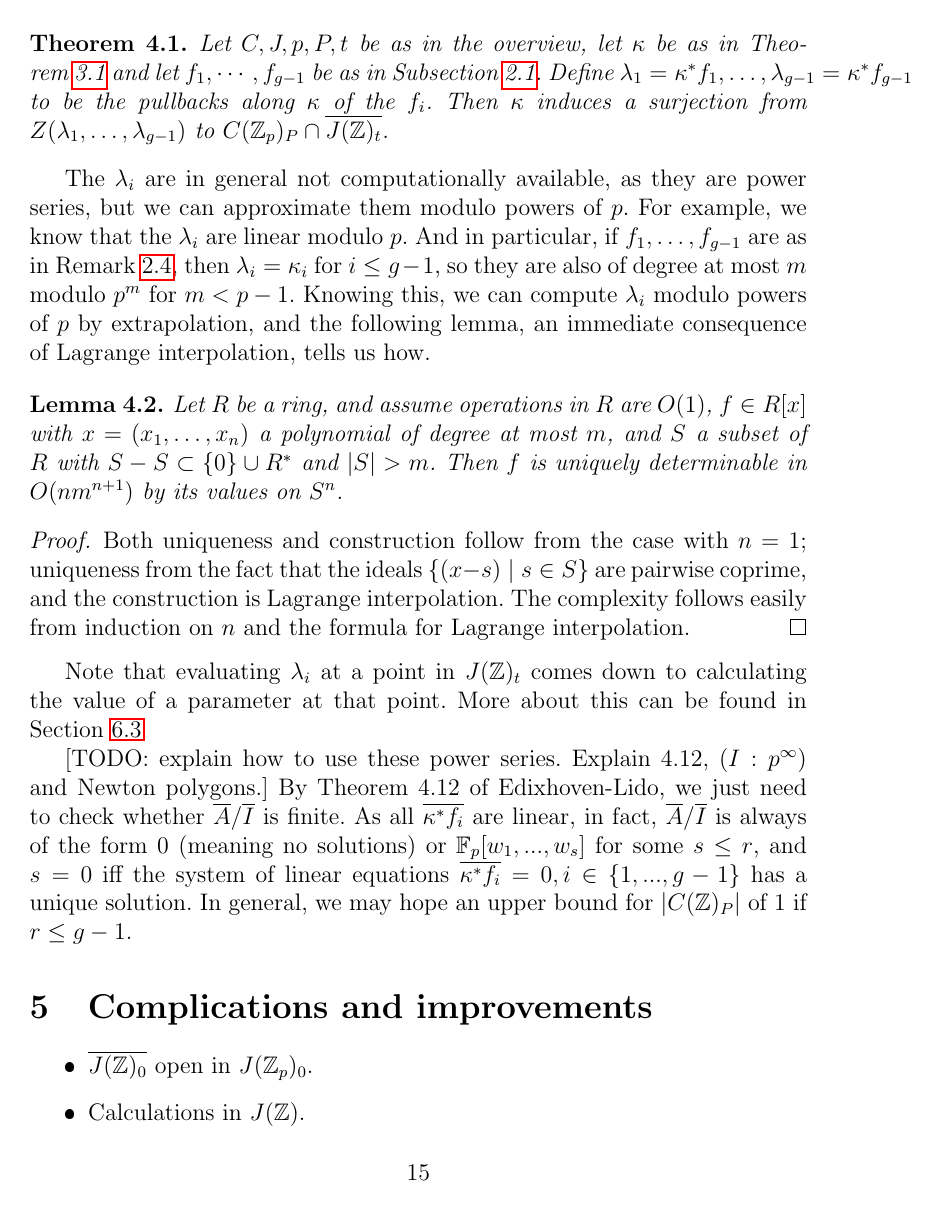
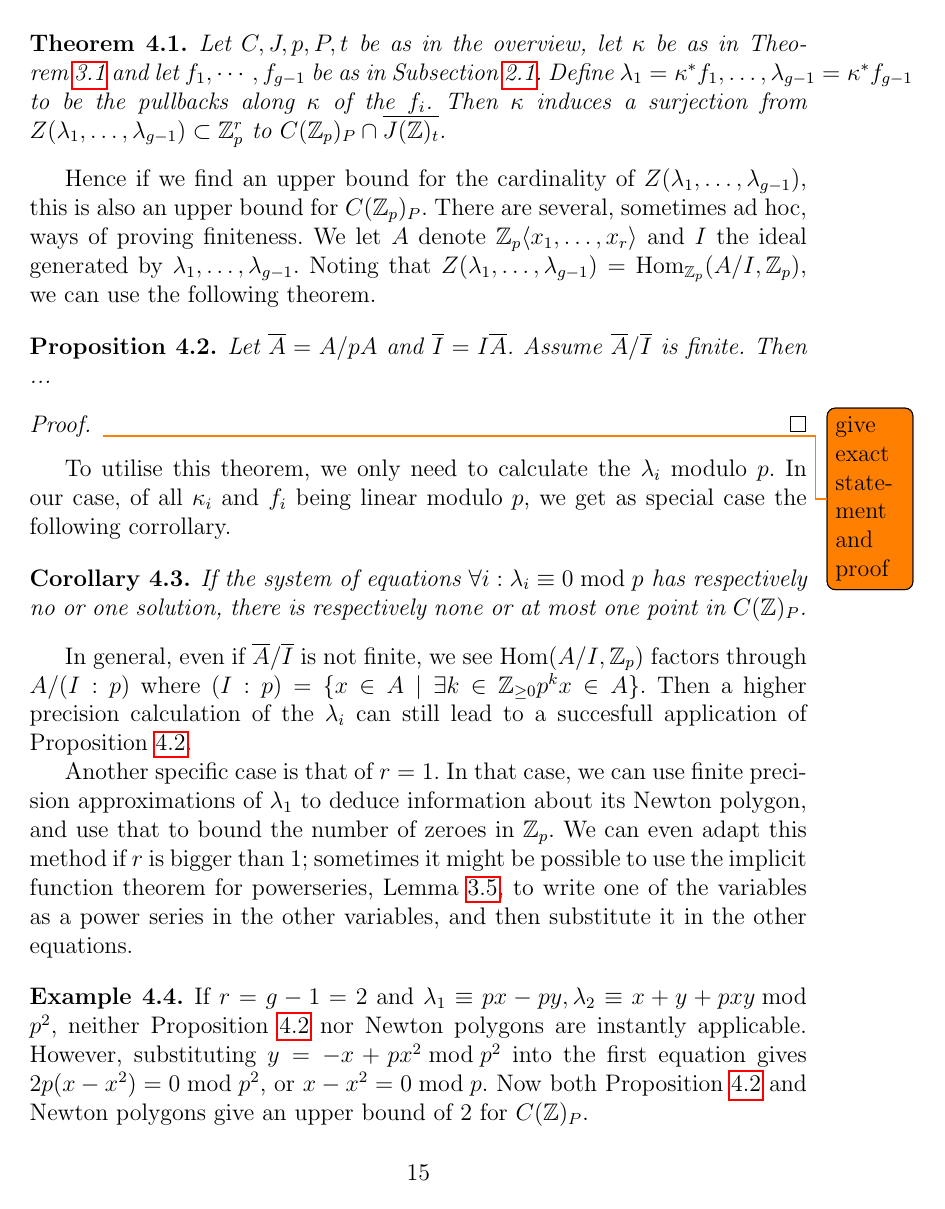
Before and after one commit to pimsp/scrip, a LaTeX document (MS.tex): page 15 of 24 before the commit and page 15 of 25 after it. The pictures show the PDF file MS.pdf that the author committed with the source.

Commit message:
Finished theoretical chapter

```diff
--- a/MS.tex
+++ b/MS.tex
@@ -292,7 +292,7 @@ Finally, we look at the specific case of $X$ being of relative dimension $1$ ove
 \subsection{From \texorpdfstring{$C(\Z_p)$}{C(Z\_p)} to \texorpdfstring{$J(\Z_p)$}{J(Z\_p)}}
 \label{subsection:czptojzp}
 We know that $C(\Z_p)_P$ is in bijection with $\Z_p$, again with the bijection given by evaluating a parameter and dividing by $p$. The resulting function $\Z_p \to \Z_p^g$ is linear and non-constant modulo $p$, i.e. there are power series $f_1,\dots,f_{g-1} \in \Z_p\angle{z_1,...,z_g}$ such that the image of $C(\Z_p)_P$ is exactly given by $V(f_1,...,f_{g-1})$, and all $f_i$ are linear modulo $p$. Another way to think of this, is as $C(\Z/p^2\Z)_P$ being an affine line inside $J(\Z/p^2\Z)_t$.
-TODO: give proof. This uses the functoriality of smooth $\Z_p$-points reducing to a point. That $C(\Z/p^2\Z)_P$ is an affine line inside $J(\Z/p^2\Z)_t$ can also be seen more easily, using Lemma~\ref{lem:smoothpointsfunc}.
+\todo{give proof}. This uses the functoriality of smooth $\Z_p$-points reducing to a point. That $C(\Z/p^2\Z)_P$ is an affine line inside $J(\Z/p^2\Z)_t$ can also be seen more easily, using Lemma~\ref{lem:smoothpointsfunc}.
 % Say something about the f_i defining C(Z_p) in J(Z_p)
 
 \begin{rem}
@@ -416,23 +416,33 @@ The map $\kappa$ extends uniquely to a continuous map $\kappa: \Z_p^r \to \Z_p^g
 \label{section:intersection}
 Clearly, as subsets of $J(\Z_p)_t$, we have the inclusion $C(\Z)_P \subset C(\Z_p)_P \cap \overline{J(\Z)_t}$. The theory we have built so far enables the following method, which is in sharp contrast with Colemans method; instead of pulling back equations for $\overline{J(\Z)_t}$ to $C(\Z_p)_P$, we pull back equations for $C(\Z_p)_P$ to $\overline{J(\Z)_t}$ to arrive at the following theorem.
 \begin{thm}
-Let $C,J,p,P,t$ be as in the overview, let $\kappa$ be as in Theorem~\ref{thm:kappanice} and let $f_1,\cdots,f_{g-1}$ be as in Subsection~\ref{subsection:czptojzp}. Define $\lambda_1 = \kappa^*f_1,\dots,\lambda_{g-1} = \kappa^*f_{g-1}$ to be the pullbacks along $\kappa$ of the $f_i$. Then $\kappa$ induces a surjection from $Z(\lambda_1,\dots,\lambda_{g-1})$ to $C(\Z_p)_P \cap \overline{J(\Z)_t}$.
+\label{thm:final}
+Let $C,J,p,P,t$ be as in the overview, let $\kappa$ be as in Theorem~\ref{thm:kappanice} and let $f_1,\cdots,f_{g-1}$ be as in Subsection~\ref{subsection:czptojzp}. Define $\lambda_1 = \kappa^*f_1,\dots,\lambda_{g-1} = \kappa^*f_{g-1}$ to be the pullbacks along $\kappa$ of the $f_i$. Then $\kappa$ induces a surjection from $Z(\lambda_1,\dots,\lambda_{g-1}) \subset \Z_p^r$ to $C(\Z_p)_P \cap \overline{J(\Z)_t}$.
 \end{thm}
 
-The $\lambda_i$ are in general not computationally available, as they are power series, but we can approximate them modulo powers of $p$. For example, we know that the $\lambda_i$ are linear modulo $p$. And in particular, if $f_1,\dots,f_{g-1}$ are as in Remark~\ref{rem:fislinear}, then $\lambda_i = \kappa_i$ for $i \leq g-1$, so they are also of degree at most $m$ modulo $p^m$ for $m < p-1$. Knowing this, we can compute $\lambda_i$ modulo powers of $p$ by extrapolation, and the following lemma, an immediate consequence of Lagrange interpolation, tells us how.
-\begin{lem}
-\label{lem:interpolate}
-Let $R$ be a ring, and assume operations in $R$ are $O(1)$, $f \in R[x]$ with $x = (x_1,\dots,x_n)$ a polynomial of degree at most $m$, and $S$ a subset of $R$ with $S-S \subset \{0\} \cup R^*$ and $|S| > m$. Then $f$ is uniquely determinable in $O(nm^{n+1})$ by its values on $S^n$.
-\end{lem}
+Hence if we find an upper bound for the cardinality of $Z(\lambda_1,\dots,\lambda_{g-1})$, this is also an upper bound for $C(\Z_p)_P$. There are several, sometimes ad hoc, ways of proving finiteness. We let $A$ denote $\Z_p\angle{x_1,\dots,x_r}$ and $I$ the ideal generated by $\lambda_1,\dots,\lambda_{g-1}$. Noting that $Z(\lambda_1,\dots,\lambda_{g-1}) = \Hom_{\Z_p}(A/I,\Z_p)$, we can use the following theorem.
+
+\begin{prop}
+\label{prop:finedix}
+Let $\overline{A} = A/pA$ and $\overline{I} = I\overline{A}$. Assume $\overline{A}/\overline{I}$ is finite. Then ...% $A$ is the product $\prod_{m \in \MaxSpec(A)} A_m$ and $$\Hom(A/I,\Z_p)$
+\end{prop}
 \begin{proof}
-Both uniqueness and construction follow from the case with $n=1$; uniqueness from the fact that the ideals $\{(x-s) \mid s \in S\}$ are pairwise coprime, and the construction is Lagrange interpolation. The complexity follows easily from induction on $n$ and the formula for Lagrange interpolation.
+\todo{give exact statement and proof}
 \end{proof}
 
-Note that evaluating $\lambda_i$ at a point in $J(\Z)_t$ comes down to calculating the value of a parameter at that point. More about this can be found in Section~\ref{subs:paramj}
+To utilise this theorem, we only need to calculate the $\lambda_i$ modulo $p$. In our case, of all $\kappa_i$ and $f_i$ being linear modulo $p$, we get as special case the following corrollary.
+\begin{cor}
+\label{cor:finedixlinear}
+If the system of equations $\forall i: \lambda_i \equiv 0 \bmod p$ has respectively no or one solution, there is respectively none or at most one point in $C(\Z)_P$.
+\end{cor}
 
-[TODO: explain how to use these power series. Explain 4.12, $(I : p^\infty)$ and Newton polygons.]
-By Theorem 4.12 of Edixhoven-Lido, we just need to check whether $\overline{A}/\overline{I}$ is finite. As all $\overline{\kappa^* f_i}$ are linear, in fact, $\overline{A}/\overline{I}$ is always of the form $0$ (meaning no solutions) or $\F_p[w_1,...,w_s]$ for some $s \leq r$, and $s = 0$ iff the system of linear equations $\overline{\kappa^* f_i} = 0, i \in \{1,...,g-1\}$ has a unique solution. In general, we may hope an upper bound for $|C(\Z)_P|$ of $1$ if $r \leq g-1$.
+In general, even if $\overline{A}/\overline{I}$ is not finite, we see $\Hom(A/I,\Z_p)$ factors through $A/(I:p)$ where $(I:p) = \{x \in A \mid \exists k \in \Z_{\geq 0} p^kx \in A\}$. Then a higher precision calculation of the $\lambda_i$ can still lead to a succesfull application of Proposition~\ref{prop:finedix}.
 
+Another specific case is that of $r = 1$. In that case, we can use finite precision approximations of $\lambda_1$ to deduce information about its Newton polygon, and use that to bound the number of zeroes in $\Z_p$. We can even adapt this method if $r$ is bigger than $1$; sometimes it might be possible to use the implicit function theorem for powerseries, Lemma~\ref{lem:implicitfunction}, to write one of the variables as a power series in the other variables, and then substitute it in the other equations.
+
+\begin{exmp}
+If $r = g-1 = 2$ and $\lambda_1 \equiv px-py,\lambda_2 \equiv x+y+pxy \bmod p^2$, neither Proposition~\ref{prop:finedix} nor Newton polygons are instantly applicable. However, substituting $y = -x +px^2 \bmod p^2$ into the first equation gives $2p(x-x^2) = 0 \bmod p^2$, or $x-x^2 = 0\bmod p$. Now both Proposition~\ref{prop:finedix} and Newton polygons give an upper bound of $2$ for $C(\Z)_P$.
+\end{exmp}
 
 \section{Complications and improvements}
 \label{section:remarks}
@@ -564,9 +574,16 @@ Once again noting that we can write down an explicit basis for $\Lcal((g+1+d)(\i
 
 \subsection{Parameters at $J$}
 \label{subs:paramj}
-Being able to calculate in the Jacobian, we can move on to the final ingredient for explicit computations: parameters at points of $J$. For any nice curve $C$ over $\Z$, smooth over $\Z_{(p)}$, with a $\Z$-point $b$, we have a birational map from $C^{(g)}$, the $g$-fold symmetric product of $C$, to $J$, given on points by sending $[(P_1,\dots,P_g)]$ to $[\sum P_i - gb]$. This map is \'etale at $[(P_1,\dots,P_g)]$ if $H^0(P_1 + \cdots + P_g)$ has dimension $1$ \todo{find a reference for this}, and if all $P_i$ are distinct, then the map $C^g \to C^{(g)}$ is \'etale at $P_1,\dots,P_g$ as well. Then finding parameters $t_1,\dots,t_g$ at $Q := [\sum_{i=1}^g P_i - gb]$ just comes down to finding parameters at each of the $P_i$. In our case of a hyperellptic curve, this is just an easy computation; for a point $(a,b)$ on the first affine chart, we can take $x-a$ if $b$ is non-zero and $y$ if $a$ is zero.
+Being able to calculate in the Jacobian, we can move on to the final ingredient for explicit computations: parameters at points of $J$. For any nice curve $C$ over $\Z$, smooth over $\Z_{(p)}$, with a $\Z$-point $b$, we have a birational map from $C^{(g)}$, the $g$-fold symmetric product of $C$, to $J$, given on points by sending $[(P_1,\dots,P_g)]$ to $[\sum P_i - gb]$. This map is \'etale at $[(P_1,\dots,P_g)]$ if $H^0(P_1 + \cdots + P_g)$ has dimension $1$ \todo{find a reference for this}, and if all $P_i$ are distinct, then the map $C^g \to C^{(g)}$ is \'etale at $P_1,\dots,P_g$ as well. Then finding parameters $t_1,\dots,t_g$ at $Q := [\sum_{i=1}^g P_i - gb]$ just comes down to finding parameters at each of the $P_i$. In our case of a hyperellptic curve, this is just an easy computation; for a point $(a,b)$ on the first affine chart, we can take $x-a$ if $b$ is non-zero and $y$ if $a$ is zero. We can also compute the inverse of the map $C(\Z/p^k\Z)_{P_i} \to p\Z/p^k\Z$; this is just a simple exercise in Hensel lifting.
 
 This now means $J(\Z_p)_Q$ is parametrised as the product of $C(\Z_p)_{P_i}$. In particular, we have a bijection
 \[
 \prod_{i=1}^g C(\Z/p^k\Z)_{P_i} \to J(\Z/p^k\Z)_{Q}.
-\] As we are able to explicitly compute this map using the Abel-Jacobi map, and we are able to test equality in $J(\Z/p^k\Z)$, we can compute the map $(t_1,\dots,t_g): J(\Z/p^k\Z)_Q \to (\Z/p^{k-1}\Z)^g$.
+\] As we are able to explicitly compute this map using the Abel-Jacobi map, and we are able to test equality in $J(\Z/p^k\Z)$, we can compute the map $(t_1,\dots,t_g): J(\Z/p^k\Z)_Q \to (p\Z/p^{k}\Z)^g$ by first computing its inverse and storing all found values.
+
+\label{}
+The $\lambda_i$ from are in general not computationally available, as they are power series, but we can approximate them modulo powers of $p$. For example, we know that the $\lambda_i$ are linear modulo $p$. And in particular, if $f_1,\dots,f_{g-1}$ are as in Remark~\ref{rem:fislinear}, then $\lambda_i = \kappa_i$ for $i \leq g-1$, so they are also of degree at most $m$ modulo $p^m$ for $m < p-1$. Knowing this, we can compute $\lambda_i$ modulo powers of $p$ by extrapolation, and the following lemma, an immediate consequence of Lagrange interpolation, tells us how.
+\begin{lem}
+\label{lem:interpolate}
+Let $R$ be a ring, and assume operations in $R$ are $O(1)$, $f \in R[x]$ with $x = (x_1,\dots,x_n)$ a polynomial of degree at most $m$, and $S$ a subset of $R$ with $S-S \subset \{0\} \cup R^*$ and $|S| > m$. Then $f$ is uniquely determinable in $O(nm^{n+1})$ by its values on $S^n$.
+\end{lem}
```
Also changed, not shown: MS.pdf, MS.tex (9 more changed lines), 1 other file.
